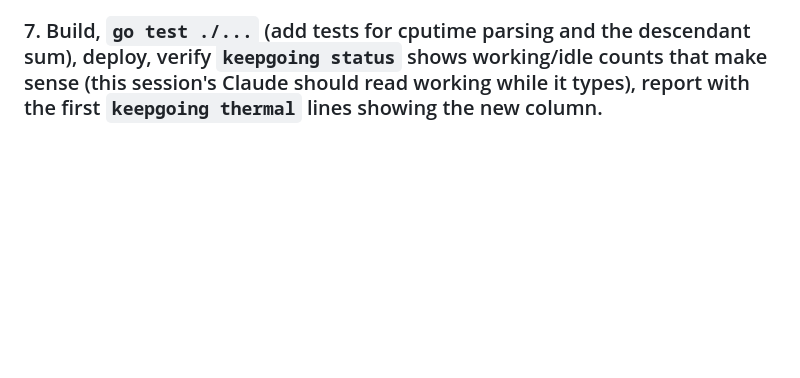
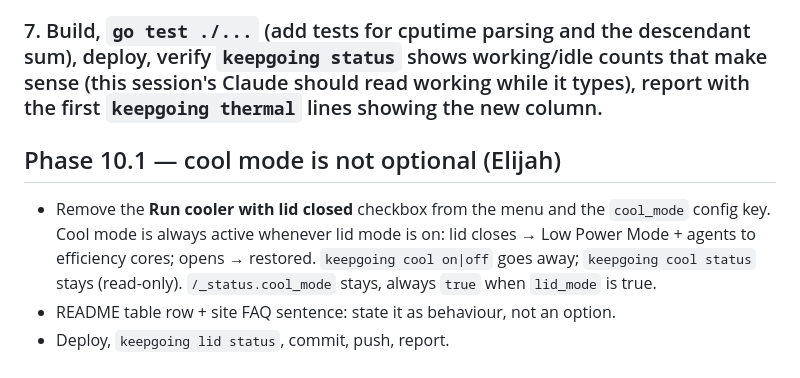
Before and after one commit to bigbrainw/keepgoing, a Markdown page: TASKS.md, the part around the change. Rendered like a GitHub page; blank space fills up the shorter version.

Commit message:
docs: phase 10.1 cool mode always on
Co-Authored-By: Claude Opus 5 <noreply@anthropic.com>
Claude-Session: https://claude.ai/code/session_01E3ghYALbpJFezUzWiUY3RT

```diff
--- a/TASKS.md
+++ b/TASKS.md
@@ -30,3 +30,8 @@ Every tick, if `cmux` exists: `cmux sessions list` → for each `claude|cursor`
 Config `idle_sleep_after` (minutes, 0 = off, **default 0**). When > 0 and every agent has been idle that long, release the awake assertion + lid override (same path as no-agents), log `[daemon] all agents idle for Nm, allowing sleep`. Re-arm the moment any agent is working again. Menu: checkbox **Allow sleep when agents are idle 30 min** (writes 30/0). README: one paragraph, with the remote-control caveat: an idle Mac asleep can't receive your phone's next message.
 
 ### 7. Build, `go test ./...` (add tests for cputime parsing and the descendant sum), deploy, verify `keepgoing status` shows working/idle counts that make sense (this session's Claude should read working while it types), report with the first `keepgoing thermal` lines showing the new column.
+
+## Phase 10.1 — cool mode is not optional (Elijah)
+- Remove the **Run cooler with lid closed** checkbox from the menu and the `cool_mode` config key. Cool mode is always active whenever lid mode is on: lid closes → Low Power Mode + agents to efficiency cores; opens → restored. `keepgoing cool on|off` goes away; `keepgoing cool status` stays (read-only). `/_status.cool_mode` stays, always `true` when `lid_mode` is true.
+- README table row + site FAQ sentence: state it as behaviour, not an option.
+- Deploy, `keepgoing lid status`, commit, push, report.
```
